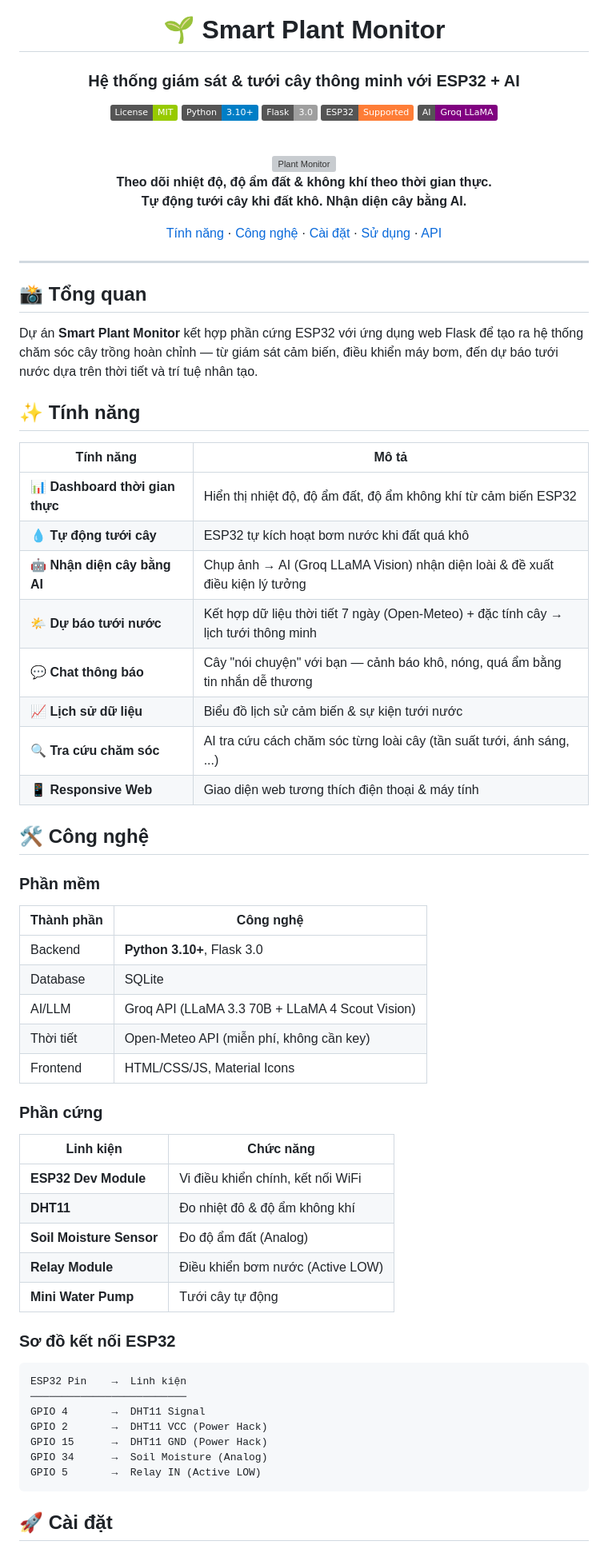
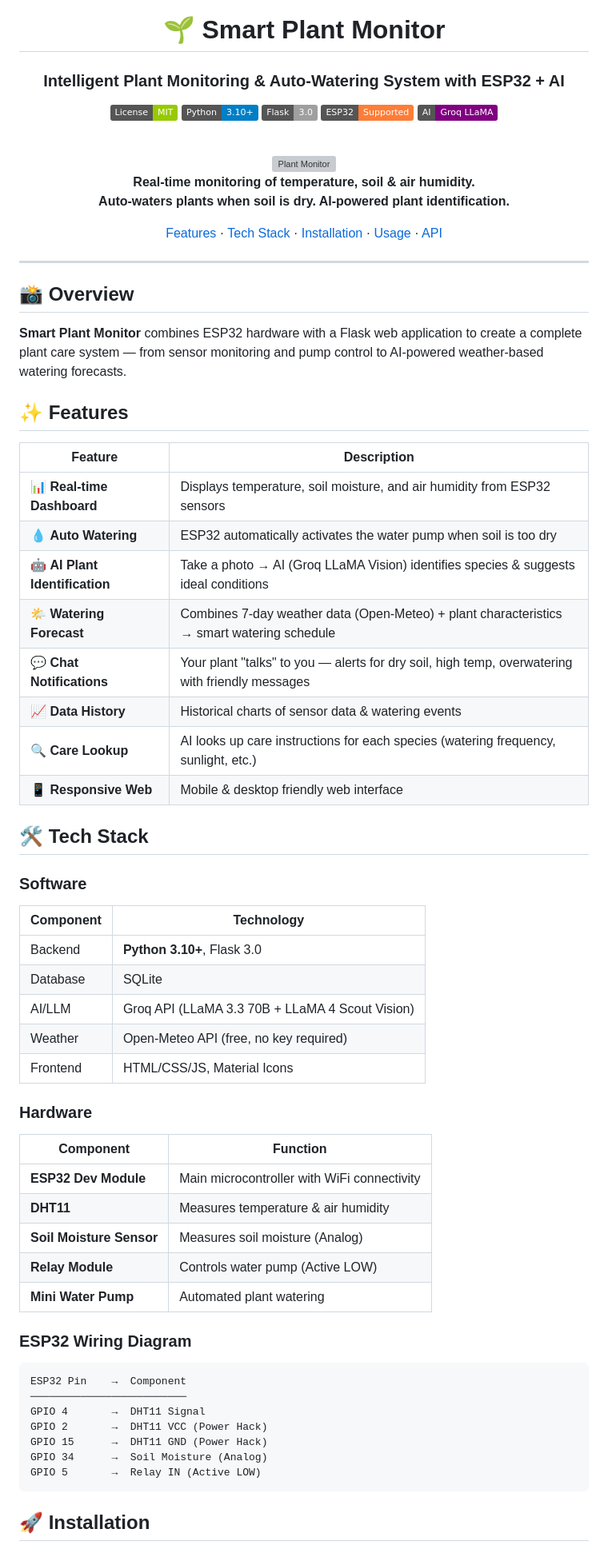
Before and after one commit to thaibao06032007-eng/Hackathon, a Markdown page: README.md, the part around one of its changes. Shown at 80% size. Drawn GitHub-style; badges without logos; grey boxes are pictures that could not be loaded.

Commit message:
Translate README to English

````diff
--- a/README.md
+++ b/README.md
@@ -2,7 +2,7 @@
 
 # 🌱 Smart Plant Monitor
 
-### Hệ thống giám sát & tưới cây thông minh với ESP32 + AI
+### Intelligent Plant Monitoring & Auto-Watering System with ESP32 + AI
 
 [![MIT License](https://img.shields.io/badge/License-MIT-green.svg)](LICENSE)
 [![Python](https://img.shields.io/badge/Python-3.10+-blue.svg)](https://python.org)
@@ -14,56 +14,56 @@
 
 <img src="https://img.icons8.com/color/200/potted-plant.png" alt="Plant Monitor" width="150"/>
 
-**Theo dõi nhiệt độ, độ ẩm đất & không khí theo thời gian thực.**
-**Tự động tưới cây khi đất khô. Nhận diện cây bằng AI.**
+**Real-time monitoring of temperature, soil & air humidity.**
+**Auto-waters plants when soil is dry. AI-powered plant identification.**
 
-[Tính năng](#-tính-năng) · [Công nghệ](#-công-nghệ) · [Cài đặt](#-cài-đặt) · [Sử dụng](#-sử-dụng) · [API](#-api-endpoints)
+[Features](#-features) · [Tech Stack](#-tech-stack) · [Installation](#-installation) · [Usage](#-usage) · [API](#-api-endpoints)
 
 </div>
 
 ---
 
-## 📸 Tổng quan
+## 📸 Overview
 
-Dự án **Smart Plant Monitor** kết hợp phần cứng ESP32 với ứng dụng web Flask để tạo ra hệ thống chăm sóc cây trồng hoàn chỉnh — từ giám sát cảm biến, điều khiển máy bơm, đến dự báo tưới nước dựa trên thời tiết và trí tuệ nhân tạo.
+**Smart Plant Monitor** combines ESP32 hardware with a Flask web application to create a complete plant care system — from sensor monitoring and pump control to AI-powered weather-based watering forecasts.
 
-## ✨ Tính năng
+## ✨ Features
 
-| Tính năng | Mô tả |
-|-----------|--------|
-| 📊 **Dashboard thời gian thực** | Hiển thị nhiệt độ, độ ẩm đất, độ ẩm không khí từ cảm biến ESP32 |
-| 💧 **Tự động tưới cây** | ESP32 tự kích hoạt bơm nước khi đất quá khô |
-| 🤖 **Nhận diện cây bằng AI** | Chụp ảnh → AI (Groq LLaMA Vision) nhận diện loài & đề xuất điều kiện lý tưởng |
-| 🌤️ **Dự báo tưới nước** | Kết hợp dữ liệu thời tiết 7 ngày (Open-Meteo) + đặc tính cây → lịch tưới thông minh |
-| 💬 **Chat thông báo** | Cây "nói chuyện" với bạn — cảnh báo khô, nóng, quá ẩm bằng tin nhắn dễ thương |
-| 📈 **Lịch sử dữ liệu** | Biểu đồ lịch sử cảm biến & sự kiện tưới nước |
-| 🔍 **Tra cứu chăm sóc** | AI tra cứu cách chăm sóc từng loài cây (tần suất tưới, ánh sáng, ...) |
-| 📱 **Responsive Web** | Giao diện web tương thích điện thoại & máy tính |
+| Feature | Description |
+|---------|-------------|
+| 📊 **Real-time Dashboard** | Displays temperature, soil moisture, and air humidity from ESP32 sensors |
+| 💧 **Auto Watering** | ESP32 automatically activates the water pump when soil is too dry |
+| 🤖 **AI Plant Identification** | Take a photo → AI (Groq LLaMA Vision) identifies species & suggests ideal conditions |
+| 🌤️ **Watering Forecast** | Combines 7-day weather data (Open-Meteo) + plant characteristics → smart watering schedule |
+| 💬 **Chat Notifications** | Your plant "talks" to you — alerts for dry soil, high temp, overwatering with friendly messages |
+| 📈 **Data History** | Historical charts of sensor data & watering events |
+| 🔍 **Care Lookup** | AI looks up care instructions for each species (watering frequency, sunlight, etc.) |
+| 📱 **Responsive Web** | Mobile & desktop friendly web interface |
 
-## 🛠 Công nghệ
+## 🛠 Tech Stack
 
-### Phần mềm
-| Thành phần | Công nghệ |
-|------------|-----------|
+### Software
+| Component | Technology |
+|-----------|------------|
 | Backend | **Python 3.10+**, Flask 3.0 |
 | Database | SQLite |
 | AI/LLM | Groq API (LLaMA 3.3 70B + LLaMA 4 Scout Vision) |
-| Thời tiết | Open-Meteo API (miễn phí, không cần key) |
+| Weather | Open-Meteo API (free, no key required) |
 | Frontend | HTML/CSS/JS, Material Icons |
 
-### Phần cứng
-| Linh kiện | Chức năng |
-|-----------|-----------|
-| **ESP32 Dev Module** | Vi điều khiển chính, kết nối WiFi |
-| **DHT11** | Đo nhiệt đô & độ ẩm không khí |
-| **Soil Moisture Sensor** | Đo độ ẩm đất (Analog) |
-| **Relay Module** | Điều khiển bơm nước (Active LOW) |
-| **Mini Water Pump** | Tưới cây tự động |
+### Hardware
+| Component | Function |
+|-----------|----------|
+| **ESP32 Dev Module** | Main microcontroller with WiFi connectivity |
+| **DHT11** | Measures temperature & air humidity |
+| **Soil Moisture Sensor** | Measures soil moisture (Analog) |
+| **Relay Module** | Controls water pump (Active LOW) |
+| **Mini Water Pump** | Automated plant watering |
 
-### Sơ đồ kết nối ESP32
+### ESP32 Wiring Diagram
 
 ```
-ESP32 Pin    →  Linh kiện
+ESP32 Pin    →  Component
 ─────────────────────────
 GPIO 4       →  DHT11 Signal
 GPIO 2       →  DHT11 VCC (Power Hack)
@@ -72,5 +72,5 @@ GPIO 34      →  Soil Moisture (Analog)
 GPIO 5       →  Relay IN (Active LOW)
 ```
 
-## 🚀 Cài đặt
+## 🚀 Installation
 
````
Also changed, not shown: other parts of README.md (+56 -56 lines).
